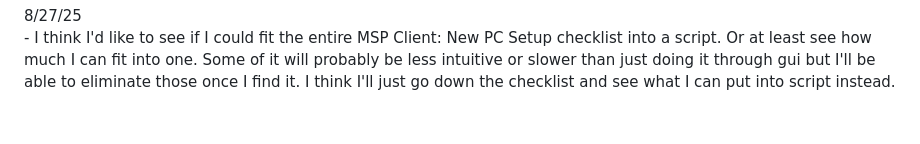
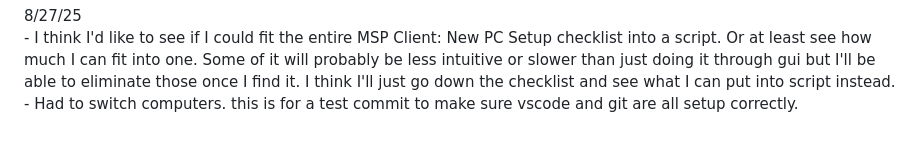
Before and after one commit to bghazel/bghazellearning.github.io, a Markdown page: README.md, the part around the change. GitHub-like rendering.

Commit message:
This is a test committ on new computer

```diff
--- a/README.md
+++ b/README.md
@@ -18,3 +18,4 @@ This is my github Repository where I am learning powershell and other tools to f
 <br><br>
 8/27/25
 <br>    - I think I'd like to see if I could fit the entire MSP Client: New PC Setup checklist into a script. Or at least see how much I can fit into one. Some of it will probably be less intuitive or slower than just doing it through gui but I'll be able to eliminate those once I find it. I think I'll just go down the checklist and see what I can put into script instead.
+<br>    - Had to switch computers. this is for a test commit to make sure vscode and git are all setup correctly.
```
